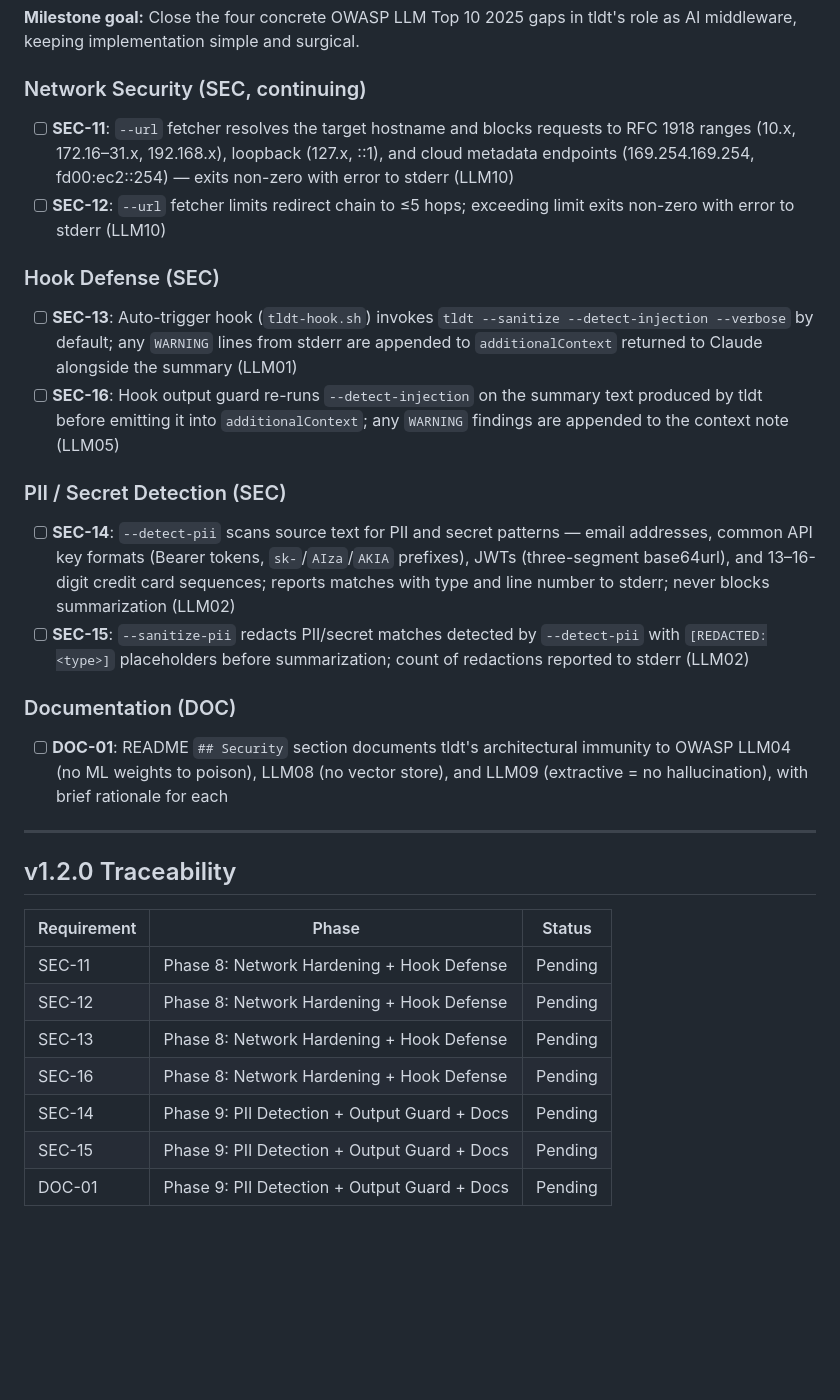
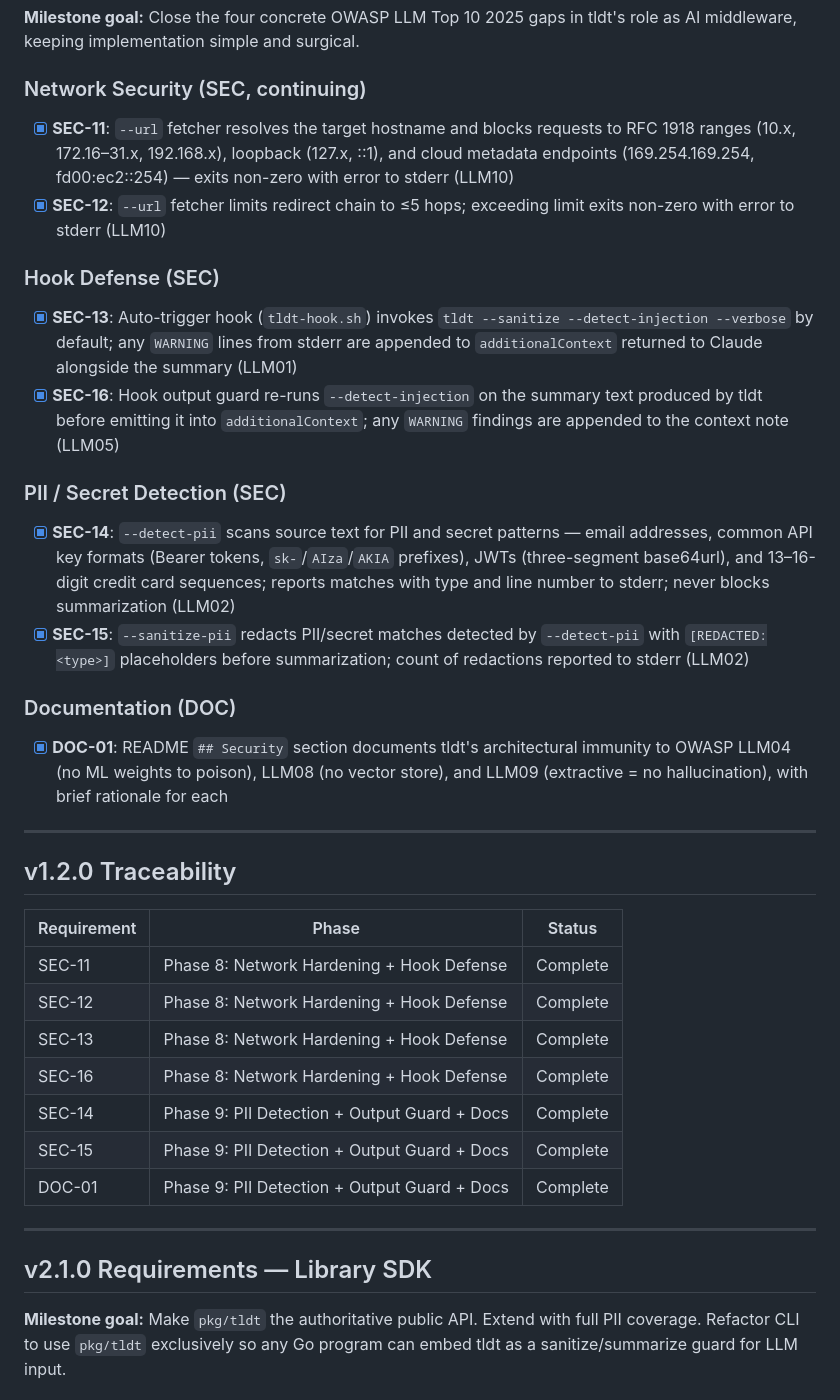
Before and after one commit to gleicon/tldt, a Markdown page: .planning/REQUIREMENTS.md, the part around one of its changes. GitHub-like rendering; blank space fills up the shorter version.

```diff
--- a/.planning/REQUIREMENTS.md
+++ b/.planning/REQUIREMENTS.md
@@ -77,22 +77,22 @@
 
 ### Network Security (SEC, continuing)
 
-- [ ] **SEC-11**: `--url` fetcher resolves the target hostname and blocks requests to RFC 1918 ranges (10.x, 172.16–31.x, 192.168.x), loopback (127.x, ::1), and cloud metadata endpoints (169.254.169.254, fd00:ec2::254) — exits non-zero with error to stderr (LLM10)
-- [ ] **SEC-12**: `--url` fetcher limits redirect chain to ≤5 hops; exceeding limit exits non-zero with error to stderr (LLM10)
+- [x] **SEC-11**: `--url` fetcher resolves the target hostname and blocks requests to RFC 1918 ranges (10.x, 172.16–31.x, 192.168.x), loopback (127.x, ::1), and cloud metadata endpoints (169.254.169.254, fd00:ec2::254) — exits non-zero with error to stderr (LLM10)
+- [x] **SEC-12**: `--url` fetcher limits redirect chain to ≤5 hops; exceeding limit exits non-zero with error to stderr (LLM10)
 
 ### Hook Defense (SEC)
 
-- [ ] **SEC-13**: Auto-trigger hook (`tldt-hook.sh`) invokes `tldt --sanitize --detect-injection --verbose` by default; any `WARNING` lines from stderr are appended to `additionalContext` returned to Claude alongside the summary (LLM01)
-- [ ] **SEC-16**: Hook output guard re-runs `--detect-injection` on the summary text produced by tldt before emitting it into `additionalContext`; any `WARNING` findings are appended to the context note (LLM05)
+- [x] **SEC-13**: Auto-trigger hook (`tldt-hook.sh`) invokes `tldt --sanitize --detect-injection --verbose` by default; any `WARNING` lines from stderr are appended to `additionalContext` returned to Claude alongside the summary (LLM01)
+- [x] **SEC-16**: Hook output guard re-runs `--detect-injection` on the summary text produced by tldt before emitting it into `additionalContext`; any `WARNING` findings are appended to the context note (LLM05)
 
 ### PII / Secret Detection (SEC)
 
-- [ ] **SEC-14**: `--detect-pii` scans source text for PII and secret patterns — email addresses, common API key formats (Bearer tokens, `sk-`/`AIza`/`AKIA` prefixes), JWTs (three-segment base64url), and 13–16-digit credit card sequences; reports matches with type and line number to stderr; never blocks summarization (LLM02)
-- [ ] **SEC-15**: `--sanitize-pii` redacts PII/secret matches detected by `--detect-pii` with `[REDACTED:<type>]` placeholders before summarization; count of redactions reported to stderr (LLM02)
+- [x] **SEC-14**: `--detect-pii` scans source text for PII and secret patterns — email addresses, common API key formats (Bearer tokens, `sk-`/`AIza`/`AKIA` prefixes), JWTs (three-segment base64url), and 13–16-digit credit card sequences; reports matches with type and line number to stderr; never blocks summarization (LLM02)
+- [x] **SEC-15**: `--sanitize-pii` redacts PII/secret matches detected by `--detect-pii` with `[REDACTED:<type>]` placeholders before summarization; count of redactions reported to stderr (LLM02)
 
 ### Documentation (DOC)
 
-- [ ] **DOC-01**: README `## Security` section documents tldt's architectural immunity to OWASP LLM04 (no ML weights to poison), LLM08 (no vector store), and LLM09 (extractive = no hallucination), with brief rationale for each
+- [x] **DOC-01**: README `## Security` section documents tldt's architectural immunity to OWASP LLM04 (no ML weights to poison), LLM08 (no vector store), and LLM09 (extractive = no hallucination), with brief rationale for each
 
 ---
 
@@ -100,10 +100,17 @@
 
 | Requirement | Phase | Status |
 |-------------|-------|--------|
-| SEC-11 | Phase 8: Network Hardening + Hook Defense | Pending |
-| SEC-12 | Phase 8: Network Hardening + Hook Defense | Pending |
-| SEC-13 | Phase 8: Network Hardening + Hook Defense | Pending |
-| SEC-16 | Phase 8: Network Hardening + Hook Defense | Pending |
-| SEC-14 | Phase 9: PII Detection + Output Guard + Docs | Pending |
-| SEC-15 | Phase 9: PII Detection + Output Guard + Docs | Pending |
-| DOC-01 | Phase 9: PII Detection + Output Guard + Docs | Pending |
+| SEC-11 | Phase 8: Network Hardening + Hook Defense | Complete |
+| SEC-12 | Phase 8: Network Hardening + Hook Defense | Complete |
+| SEC-13 | Phase 8: Network Hardening + Hook Defense | Complete |
+| SEC-16 | Phase 8: Network Hardening + Hook Defense | Complete |
+| SEC-14 | Phase 9: PII Detection + Output Guard + Docs | Complete |
+| SEC-15 | Phase 9: PII Detection + Output Guard + Docs | Complete |
+| DOC-01 | Phase 9: PII Detection + Output Guard + Docs | Complete |
+
+---
+
+## v2.1.0 Requirements — Library SDK
+
+**Milestone goal:** Make `pkg/tldt` the authoritative public API. Extend with full PII coverage. Refactor CLI to use `pkg/tldt` exclusively so any Go program can embed tldt as a sanitize/summarize guard for LLM input.
+
```
Also changed, not shown: other parts of .planning/REQUIREMENTS.md (+22 -0 lines), .planning/PROJECT.md (+20 -1 lines), .planning/STATE.md (+9 -9 lines).
